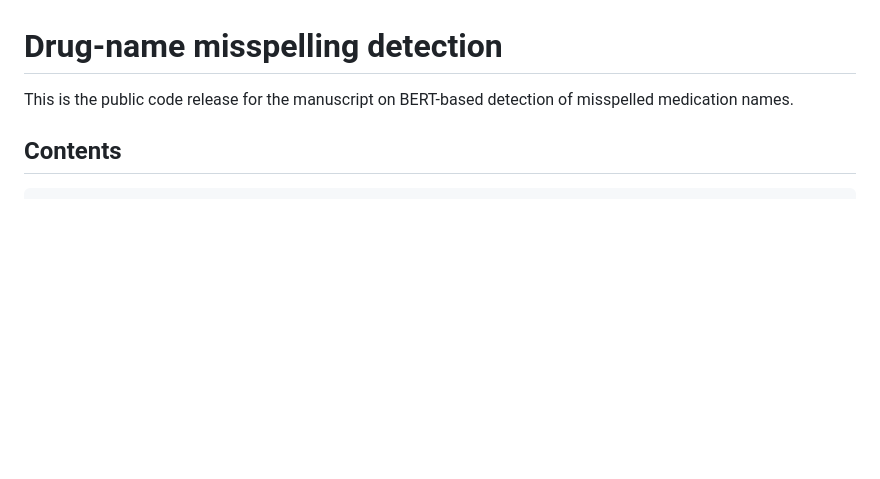
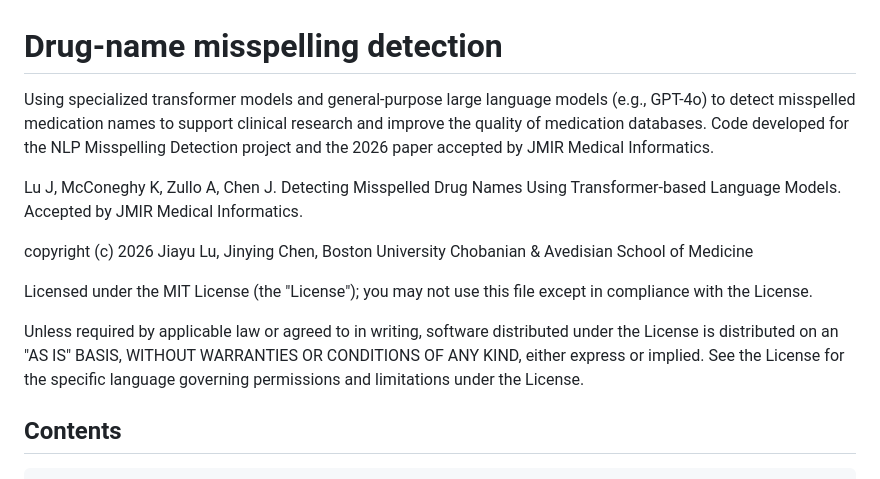
Before and after one commit to jchen-BUlab/NLP_misspelling_detect, a Markdown page: README.md, the part around the change. Rendered like a GitHub page; blank space fills up the shorter version.

Commit message:
Revise README

```diff
--- a/README.md
+++ b/README.md
@@ -1,6 +1,14 @@
 # Drug-name misspelling detection
 
-This is the public code release for the manuscript on BERT-based detection of misspelled medication names.
+Using specialized transformer models and general-purpose large language models (e.g., GPT-4o) to detect misspelled medication names to support clinical research and improve the quality of medication databases. Code developed for the NLP Misspelling Detection project and the 2026 paper accepted by JMIR Medical Informatics.
+
+Lu J, McConeghy K, Zullo A, Chen J. Detecting Misspelled Drug Names Using Transformer-based Language Models. Accepted by JMIR Medical Informatics.
+
+copyright (c) 2026 Jiayu Lu, Jinying Chen, Boston University Chobanian & Avedisian School of Medicine
+
+Licensed under the MIT License (the "License"); you may not use this file except in compliance with the License.
+
+Unless required by applicable law or agreed to in writing, software distributed under the License is distributed on an "AS IS" BASIS, WITHOUT WARRANTIES OR CONDITIONS OF ANY KIND, either express or implied. See the License for the specific language governing permissions and limitations under the License.
 
 ## Contents
 
```
